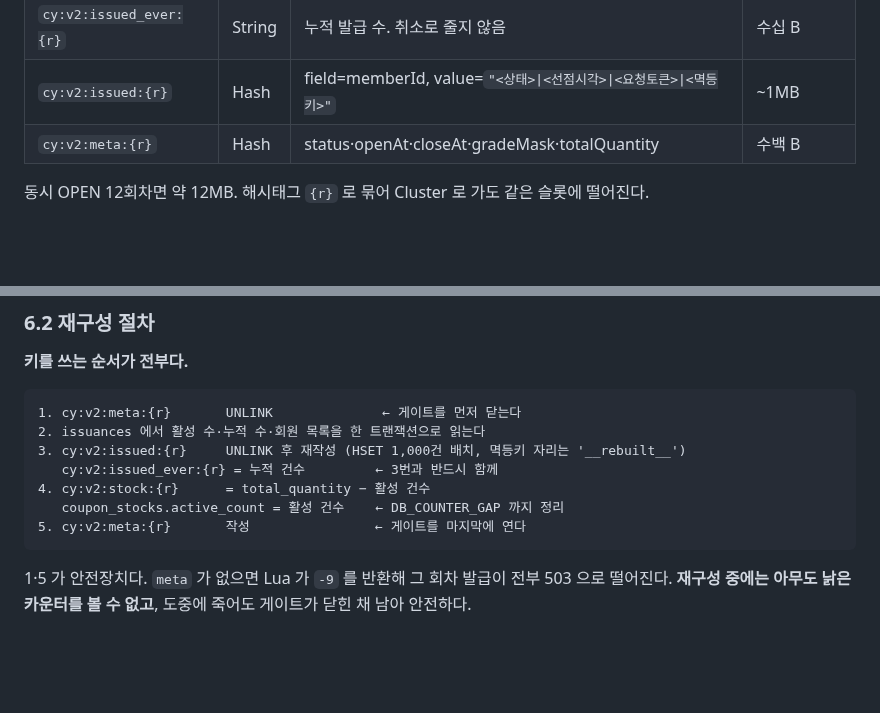
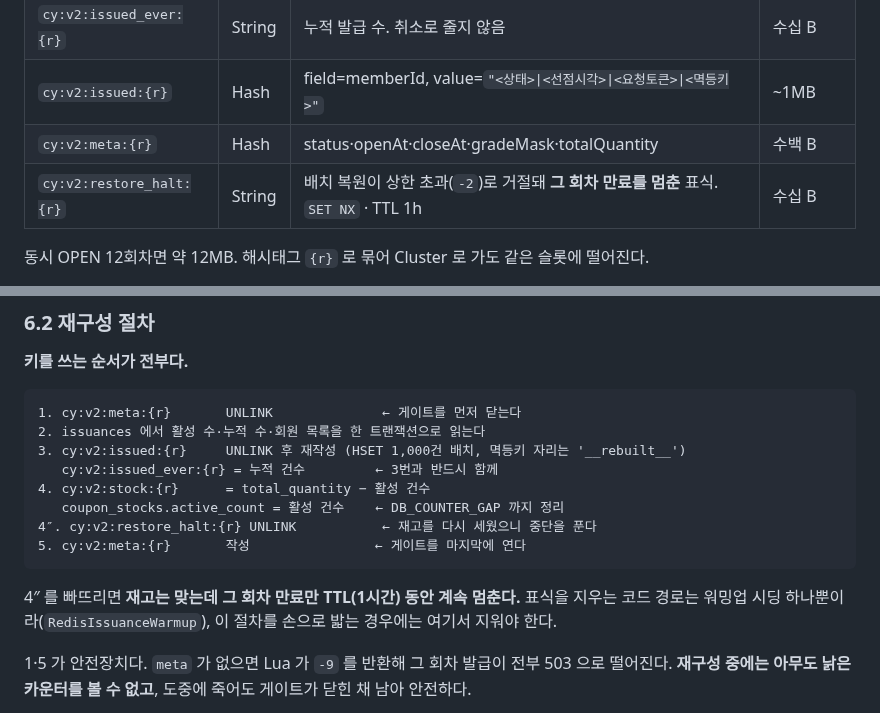
Before and after one commit to coupon-yaho/cy-be, a Markdown page: docs/12-v2-redis-design.md, 2 parts joined by grey strips. Rendered like a GitHub page; blank space fills up the shorter version.

````diff
--- a/docs/12-v2-redis-design.md
+++ b/docs/12-v2-redis-design.md
@@ -193,6 +193,7 @@ SQL 실행 (buffer pool hit)      ~0.2 ms
 | `cy:v2:issued_ever:{r}` | String | 누적 발급 수. 취소로 줄지 않음 | 수십 B |
 | `cy:v2:issued:{r}` | Hash | field=memberId, value=`"<상태>\|<선점시각>\|<요청토큰>\|<멱등키>"` | ~1MB |
 | `cy:v2:meta:{r}` | Hash | status·openAt·closeAt·gradeMask·totalQuantity | 수백 B |
+| `cy:v2:restore_halt:{r}` | String | 배치 복원이 상한 초과(`-2`)로 거절돼 **그 회차 만료를 멈춘** 표식. `SET NX` · TTL 1h | 수십 B |
 
 동시 OPEN 12회차면 약 12MB. 해시태그 `{r}` 로 묶어 Cluster 로 가도 같은 슬롯에 떨어진다.
 
@@ -543,8 +544,13 @@ D2(동기 INSERT)를 택한 시점에 성공한 발급은 예외 없이 `issuanc
    cy:v2:issued_ever:{r} = 누적 건수         ← 3번과 반드시 함께
 4. cy:v2:stock:{r}      = total_quantity − 활성 건수
    coupon_stocks.active_count = 활성 건수    ← DB_COUNTER_GAP 까지 정리
+4″. cy:v2:restore_halt:{r} UNLINK           ← 재고를 다시 세웠으니 중단을 푼다
 5. cy:v2:meta:{r}       작성                ← 게이트를 마지막에 연다
 ```
+
+4″ 를 빠뜨리면 **재고는 맞는데 그 회차 만료만 TTL(1시간) 동안 계속 멈춘다.** 표식을 지우는
+코드 경로는 워밍업 시딩 하나뿐이라(`RedisIssuanceWarmup`), 이 절차를 손으로 밟는 경우에는
+여기서 지워야 한다.
 
 1·5 가 안전장치다. `meta` 가 없으면 Lua 가 `-9` 를 반환해 그 회차 발급이 전부 503 으로 떨어진다. **재구성 중에는 아무도 낡은 카운터를 볼 수 없고**, 도중에 죽어도 게이트가 닫힌 채 남아 안전하다.
 
````
Also changed, not shown: docs/14-v2-phase0/06-배치-복원-상한.md (+24 -0 lines), docs/14-v2-phase0/07-재구성-락.md (+1 -0 lines).
